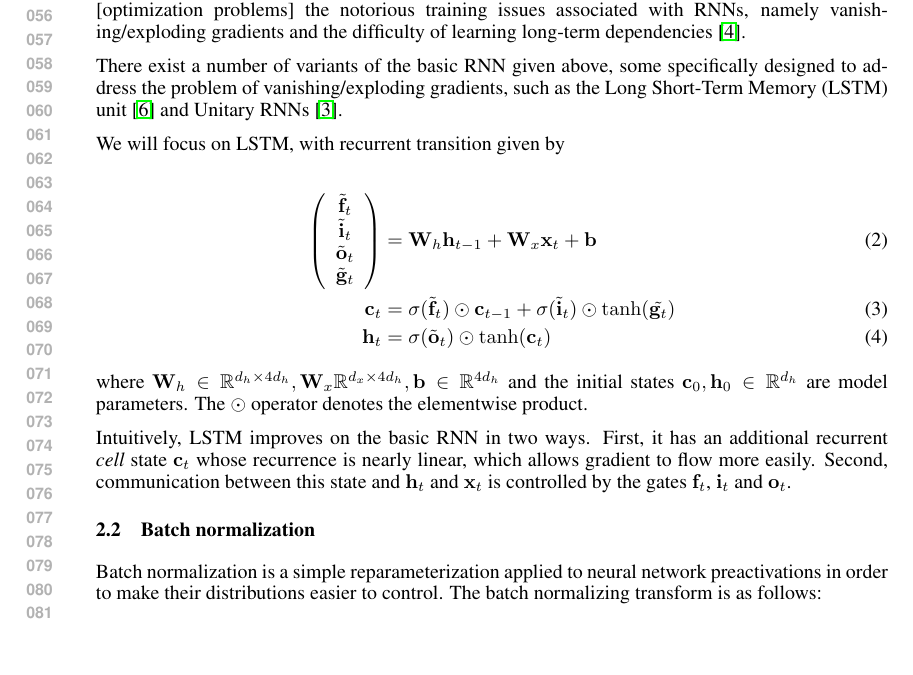
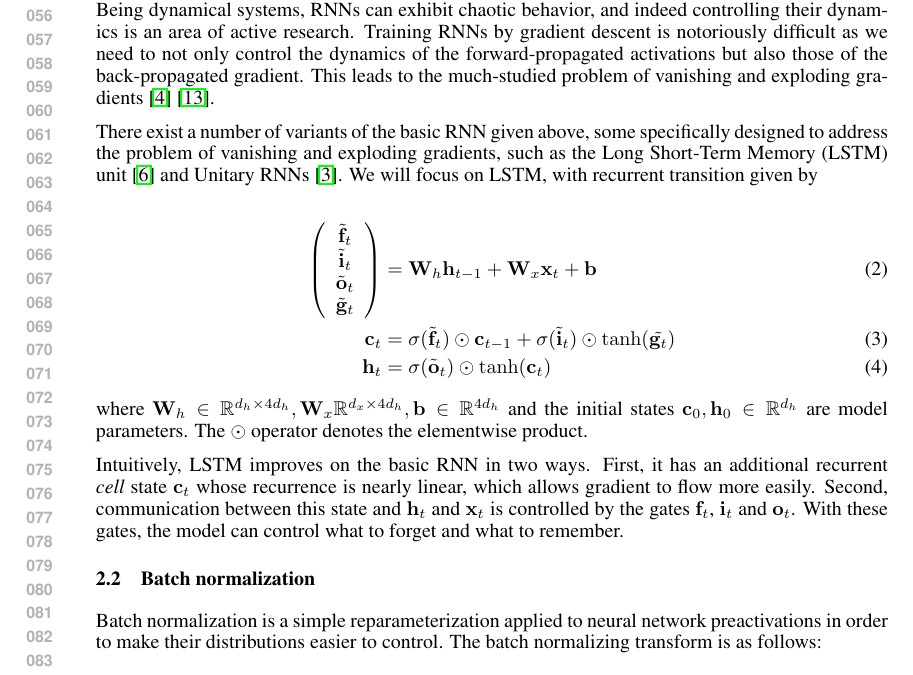
Before and after one commit to cooijmanstim/recurrent-batch-normalization, a LaTeX paper (paper/index.tex): part of page 2 of 5 before the commit and part of page 2 of 6 after it, cut at the place of the change, the shorter picture padded with empty space. Compiled offline with pdfLaTeX.

Commit message:
on rnn training difficulties

```diff
--- a/paper/index.tex
+++ b/paper/index.tex
@@ -99,12 +99,11 @@ where $\mat{W}_h \in \reals^{d_h \times d_h},
 
 RNNs are popular in sequence modeling tasks, as they naturally apply to variable-length sequences.
 
-[optimization problems]
- the notorious training issues associated with RNNs, namely vanishing/exploding gradients and the difficulty of learning long-term dependencies~\cite{bengiolongterm}.
+Being dynamical systems, RNNs can exhibit chaotic behavior, and indeed controlling their dynamics is an area of active research.
+Training RNNs by gradient descent is notoriously difficult as we need to not only control the dynamics of the forward-propagated activations but also those of the back-propagated gradient.
+This leads to the much-studied problem of vanishing and exploding gradients~\cite{bengiolongterm}~\cite{pascanudifficulty}.
 
-There exist a number of variants of the basic RNN given above, some specifically designed to address the problem of vanishing/exploding gradients, such as the Long Short-Term Memory (LSTM) unit~\cite{lstm} and Unitary RNNs~\cite{urnn}.
-
-We will focus on LSTM, with recurrent transition given by
+There exist a number of variants of the basic RNN given above, some specifically designed to address the problem of vanishing and exploding gradients, such as the Long Short-Term Memory (LSTM) unit~\cite{lstm} and Unitary RNNs~\cite{urnn}.  We will focus on LSTM, with recurrent transition given by
 
 \begin{align}
 \left(\begin{array}{ccc}
@@ -129,6 +128,7 @@ The $\ewprod$ operator denotes the elementwise product.
 Intuitively, LSTM improves on the basic RNN in two ways.
 First, it has an additional recurrent \emph{cell} state $\vect{c}_t$ whose recurrence is nearly linear, which allows gradient to flow more easily.
 Second, communication between this state and $\vect{h}_t$ and $\vect{x}_t$ is controlled by the gates $\vect{f}_t$, $\vect{i}_t$ and $\vect{o}_t$.
+With these gates, the model can control what to forget and what to remember.
 
 \subsection{Batch normalization}
 
```
Also changed, not shown: paper/index.bib (+7 -0 lines).
